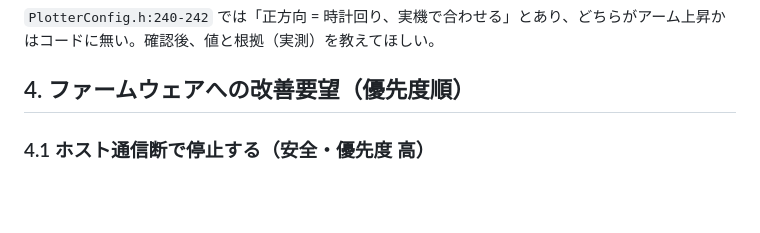
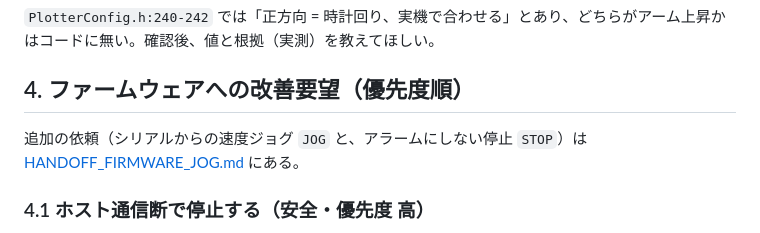
Before and after one commit to fooping-tech/CoreXY_UFO_Game, a Markdown page: docs/HANDOFF_FIRMWARE.md, the part around the change. Drawn GitHub-style; blank space fills up the shorter version.

```diff
--- a/docs/HANDOFF_FIRMWARE.md
+++ b/docs/HANDOFF_FIRMWARE.md
@@ -42,6 +42,8 @@
 `PlotterConfig.h:240-242` では「正方向 = 時計回り、実機で合わせる」とあり、どちらがアーム上昇かはコードに無い。確認後、値と根拠（実測）を教えてほしい。
 
 ## 4. ファームウェアへの改善要望（優先度順）
+
+追加の依頼（シリアルからの速度ジョグ `JOG` と、アラームにしない停止 `STOP`）は [HANDOFF_FIRMWARE_JOG.md](HANDOFF_FIRMWARE_JOG.md) にある。
 
 ### 4.1 ホスト通信断で停止する（安全・優先度 高）
 
```
Also changed, not shown: docs/HANDOFF_FIRMWARE_JOG.md (added, +146 -0 lines).
